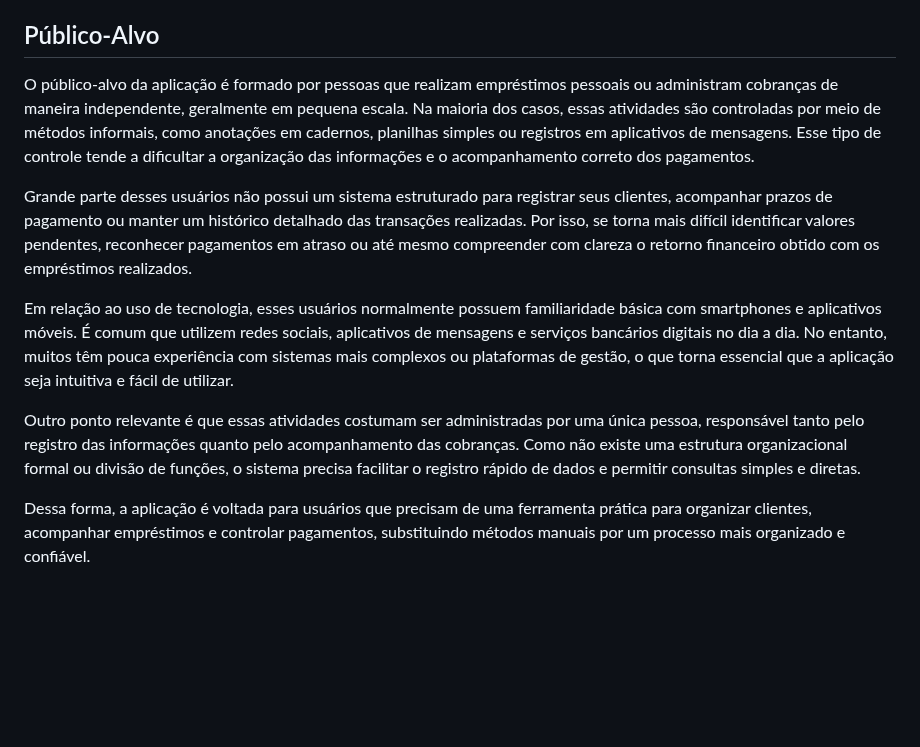
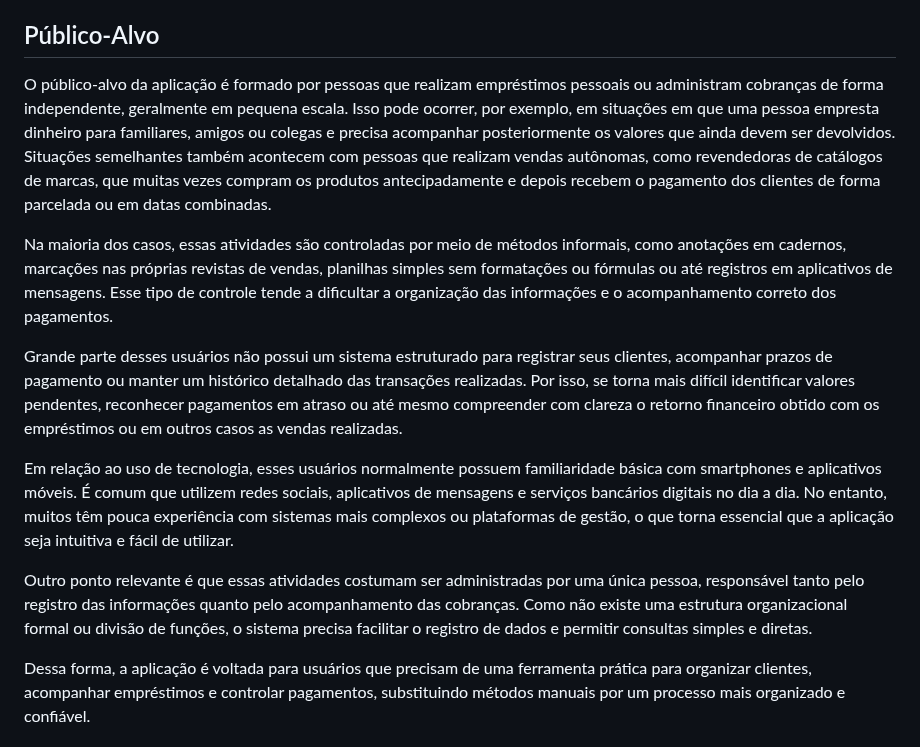
Before and after one commit to ICEI-PUC-Minas-PMV-ADS/pmv-ads-2026-1-e4-proj-infra-t3-paga-ai, a Markdown page: docs/01-Documentação de Contexto.md, the part around the change. Drawn GitHub-style; blank space fills up the shorter version.

Commit message:
Complemento / Público-Alvo

```diff
--- a/docs/01-Documentação de Contexto.md
+++ b/docs/01-Documentação de Contexto.md
@@ -47,12 +47,14 @@ Ao disponibilizar uma ferramenta prática e intuitiva, o sistema pode contribuir
 
 ## Público-Alvo
 
-O público-alvo da aplicação é formado por pessoas que realizam empréstimos pessoais ou administram cobranças de maneira independente, geralmente em pequena escala. Na maioria dos casos, essas atividades são controladas por meio de métodos informais, como anotações em cadernos, planilhas simples ou registros em aplicativos de mensagens. Esse tipo de controle tende a dificultar a organização das informações e o acompanhamento correto dos pagamentos.
+O público-alvo da aplicação é formado por pessoas que realizam empréstimos pessoais ou administram cobranças de forma independente, geralmente em pequena escala. Isso pode ocorrer, por exemplo, em situações em que uma pessoa empresta dinheiro para familiares, amigos ou colegas e precisa acompanhar posteriormente os valores que ainda devem ser devolvidos. Situações semelhantes também acontecem com pessoas que realizam vendas autônomas, como revendedoras de catálogos de marcas, que muitas vezes compram os produtos antecipadamente e depois recebem o pagamento dos clientes de forma parcelada ou em datas combinadas.
 
-Grande parte desses usuários não possui um sistema estruturado para registrar seus clientes, acompanhar prazos de pagamento ou manter um histórico detalhado das transações realizadas. Por isso, se torna mais difícil identificar valores pendentes, reconhecer pagamentos em atraso ou até mesmo compreender com clareza o retorno financeiro obtido com os empréstimos realizados.
+Na maioria dos casos, essas atividades são controladas por meio de métodos informais, como anotações em cadernos, marcações nas próprias revistas de vendas, planilhas simples sem formatações ou fórmulas ou até registros em aplicativos de mensagens. Esse tipo de controle tende a dificultar a organização das informações e o acompanhamento correto dos pagamentos.
+
+Grande parte desses usuários não possui um sistema estruturado para registrar seus clientes, acompanhar prazos de pagamento ou manter um histórico detalhado das transações realizadas. Por isso, se torna mais difícil identificar valores pendentes, reconhecer pagamentos em atraso ou até mesmo compreender com clareza o retorno financeiro obtido com os empréstimos ou em outros casos as vendas realizadas.
 
 Em relação ao uso de tecnologia, esses usuários normalmente possuem familiaridade básica com smartphones e aplicativos móveis. É comum que utilizem redes sociais, aplicativos de mensagens e serviços bancários digitais no dia a dia. No entanto, muitos têm pouca experiência com sistemas mais complexos ou plataformas de gestão, o que torna essencial que a aplicação seja intuitiva e fácil de utilizar.
 
-Outro ponto relevante é que essas atividades costumam ser administradas por uma única pessoa, responsável tanto pelo registro das informações quanto pelo acompanhamento das cobranças. Como não existe uma estrutura organizacional formal ou divisão de funções, o sistema precisa facilitar o registro rápido de dados e permitir consultas simples e diretas.
+Outro ponto relevante é que essas atividades costumam ser administradas por uma única pessoa, responsável tanto pelo registro das informações quanto pelo acompanhamento das cobranças. Como não existe uma estrutura organizacional formal ou divisão de funções, o sistema precisa facilitar o registro de dados e permitir consultas simples e diretas.
 
 Dessa forma, a aplicação é voltada para usuários que precisam de uma ferramenta prática para organizar clientes, acompanhar empréstimos e controlar pagamentos, substituindo métodos manuais por um processo mais organizado e confiável.
```
